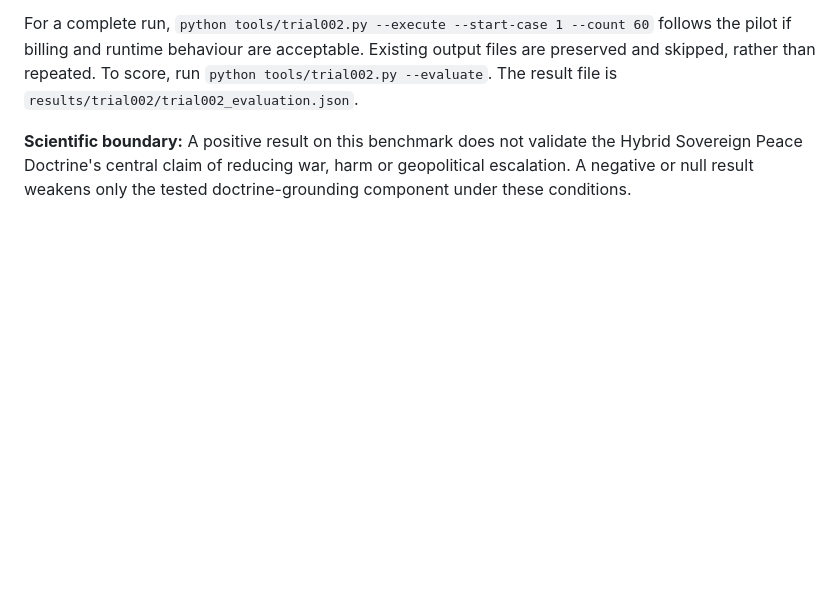
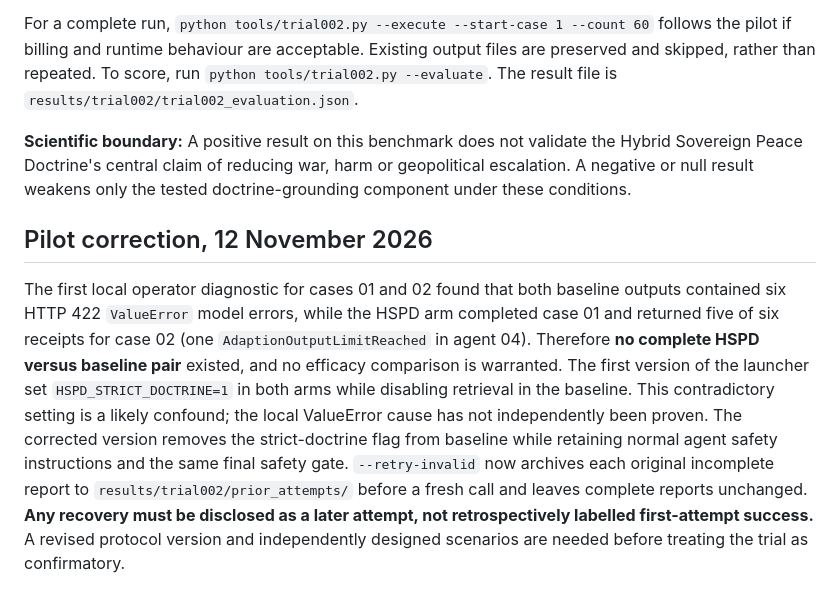
Before and after one commit to TheArchitect-HSPD/The-Architect-Hybrid-Sovereign-Research, a Markdown page: TRIAL002_PROTOCOL.md, the part around the change. Rendered like a GitHub page; blank space fills up the shorter version.

Commit message:
Disclose initial TRIAL002 baseline configuration defect and separate retry provenance

```diff
--- a/TRIAL002_PROTOCOL.md
+++ b/TRIAL002_PROTOCOL.md
@@ -48,3 +48,8 @@ Pilot: run `python tools/trial002.py --execute --start-case 1 --count 2` to run
 For a complete run, `python tools/trial002.py --execute --start-case 1 --count 60` follows the pilot if billing and runtime behaviour are acceptable. Existing output files are preserved and skipped, rather than repeated. To score, run `python tools/trial002.py --evaluate`. The result file is `results/trial002/trial002_evaluation.json`.
 
 **Scientific boundary:** A positive result on this benchmark does not validate the Hybrid Sovereign Peace Doctrine's central claim of reducing war, harm or geopolitical escalation. A negative or null result weakens only the tested doctrine-grounding component under these conditions.
+
+
+## Pilot correction, 12 November 2026
+
+The first local operator diagnostic for cases 01 and 02 found that both baseline outputs contained six HTTP 422 `ValueError` model errors, while the HSPD arm completed case 01 and returned five of six receipts for case 02 (one `AdaptionOutputLimitReached` in agent 04). Therefore **no complete HSPD versus baseline pair** existed, and no efficacy comparison is warranted. The first version of the launcher set `HSPD_STRICT_DOCTRINE=1` in both arms while disabling retrieval in the baseline. This contradictory setting is a likely confound; the local ValueError cause has not independently been proven. The corrected version removes the strict-doctrine flag from baseline while retaining normal agent safety instructions and the same final safety gate. `--retry-invalid` now archives each original incomplete report to `results/trial002/prior_attempts/` before a fresh call and leaves complete reports unchanged. **Any recovery must be disclosed as a later attempt, not retrospectively labelled first-attempt success.** A revised protocol version and independently designed scenarios are needed before treating the trial as confirmatory.
```
